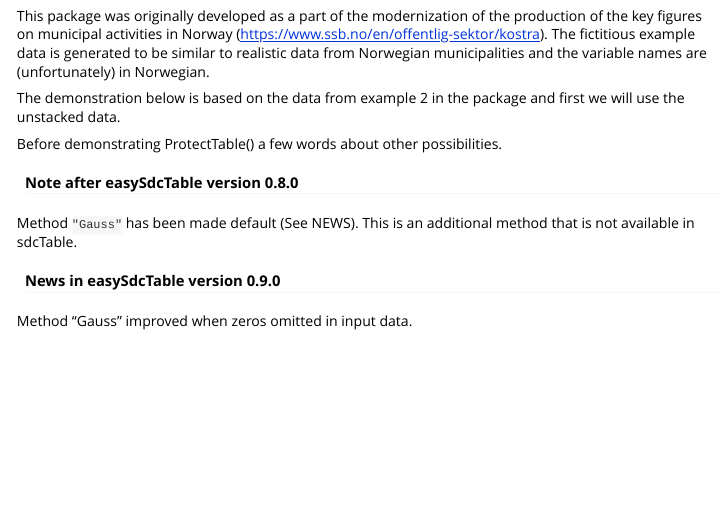
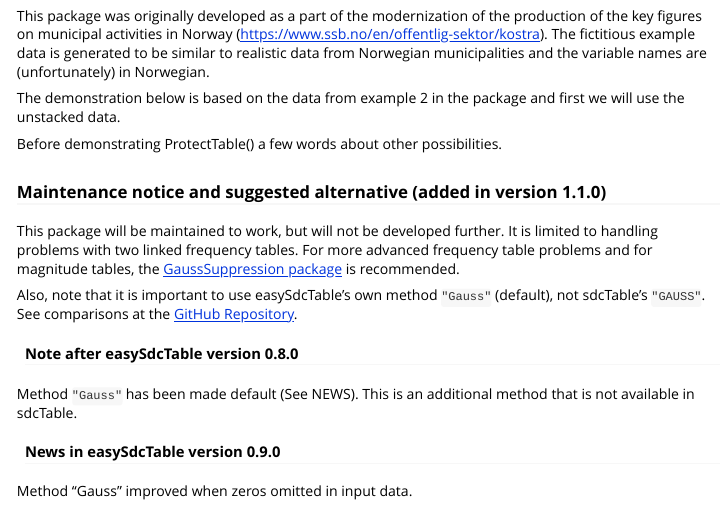
Before and after one commit to statisticsnorway/ssb-easysdctable, an R Markdown document (vignettes/easySdcTableVignette.Rmd): the page in a window 1100 px wide, from 270 px down. Rendered offline with R 4.5, knitr and Pandoc, with nearby package versions; some code elsewhere in the file could not run offline.

Commit message:
Notes added to the vignettes

```diff
--- a/vignettes/easySdcTableVignette.Rmd
+++ b/vignettes/easySdcTableVignette.Rmd
@@ -24,6 +24,16 @@ library(easySdcTable)
 The demonstration below is based on the data from example 2 in the package and first we will use the unstacked data.
 
 Before demonstrating ProtectTable() a few words about other possibilities.
+
+
+### Maintenance notice and suggested alternative (added in version 1.1.0)
+
+This package will be maintained to work, but will not be developed further. It is limited to handling problems with two linked frequency tables. For more advanced frequency table problems and for magnitude tables, the
+[GaussSuppression package](https://cran.r-project.org/package=GaussSuppression) is recommended.
+
+Also, note that it is important to use easySdcTable’s own method `"Gauss"` (default), not sdcTable’s `"GAUSS"`. See comparisons at the
+[GitHub Repository](https://github.com/statisticsnorway/ssb-easysdctable).
+
 
 #### Note after easySdcTable version 0.8.0
 
```
Also changed, not shown: vignettes/singletonsAndZeros.Rmd (+10 -0 lines).
